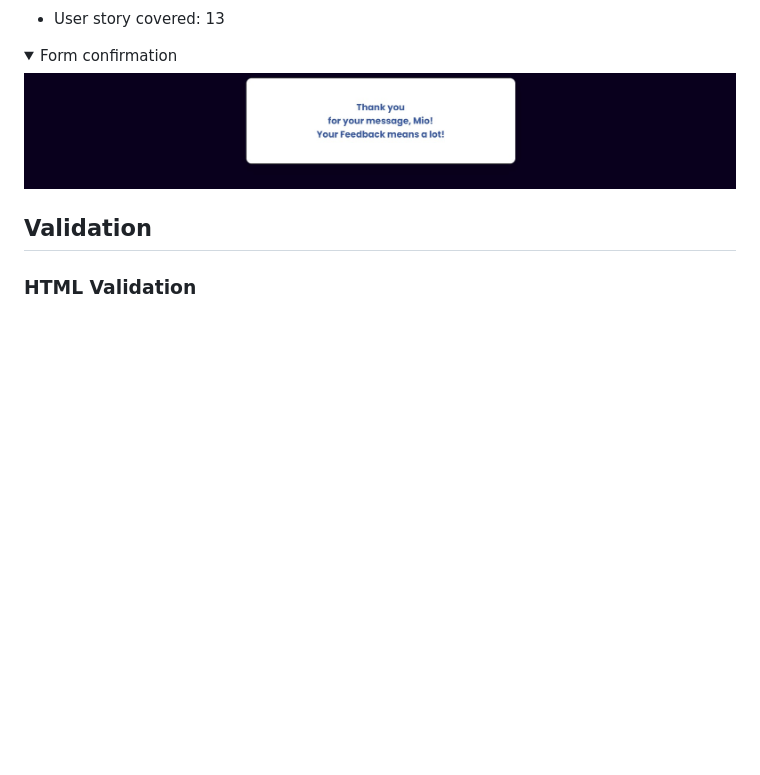
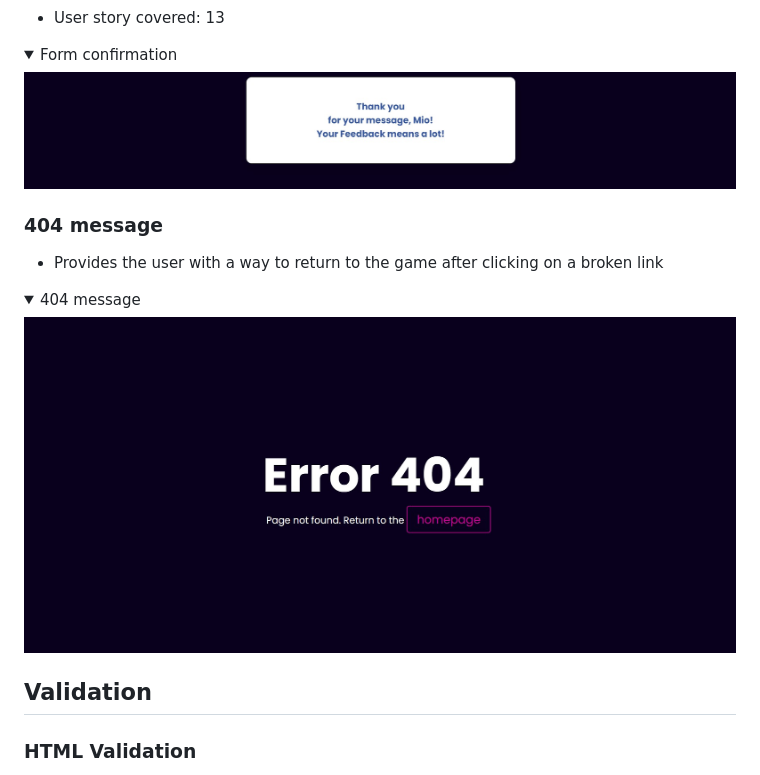
Before and after one commit to Natallllyyy333/PP2Quiz, a Markdown page: README.md, the part around the change printed below. Rendered like a GitHub page; folded sections open; blank space fills up the shorter version.

Commit message:
add wireframes 404  and edit readme

```diff
--- a/README.md
+++ b/README.md
@@ -255,12 +255,12 @@ The site consists of two pages and nine features
 <img src="./docs/features/feature-form-confirmation.jpg">
 </details>
 
-<!-- ### 404 message
+### 404 message
 - Provides the user with a way to return to the game after clicking on a broken link
 
 <details><summary>404 message</summary>
-<img src="docs/features/feature-404.jpg">
-</details> -->
+<img src="./docs/features/feature-404.jpg">
+</details>
 
 ## Validation
 
```
Also changed, not shown: other parts of README.md (+8 -8 lines), docs/wireframes/404-page.png (added).
